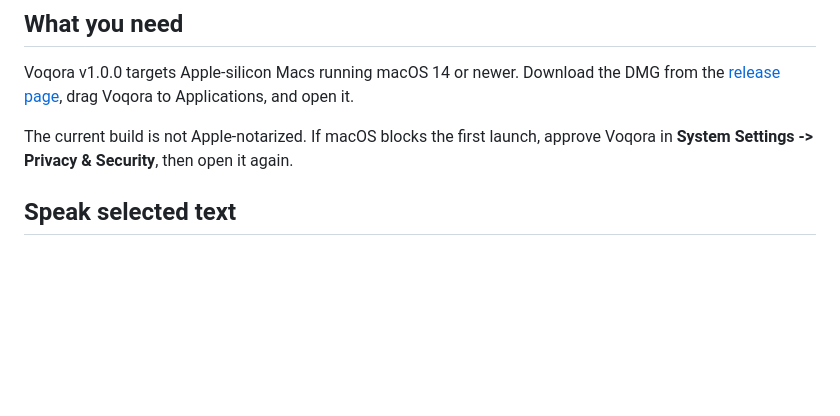
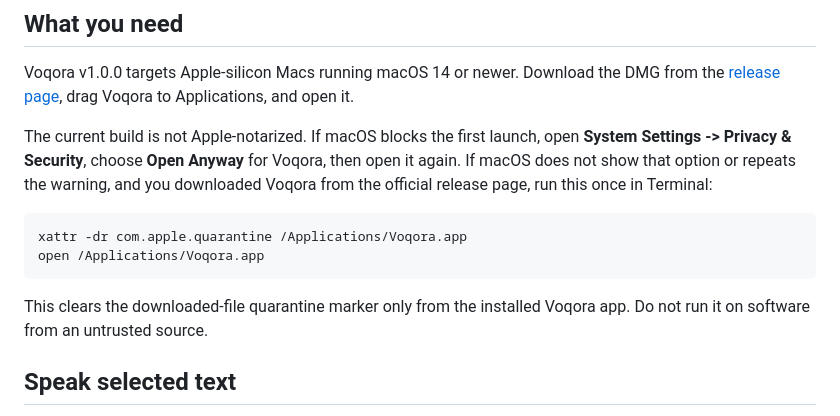
Before and after one commit to himudigonda/Voqora, a Markdown page: docs/USER_GUIDE.md, the part around the change. Drawn GitHub-style; blank space fills up the shorter version.

````diff
--- a/docs/USER_GUIDE.md
+++ b/docs/USER_GUIDE.md
@@ -7,8 +7,18 @@ the DMG from the [release page](https://github.com/himudigonda/Voqora/releases/t
 drag Voqora to Applications, and open it.
 
 The current build is not Apple-notarized. If macOS blocks the first launch,
-approve Voqora in **System Settings -> Privacy & Security**, then open it
-again.
+open **System Settings -> Privacy & Security**, choose **Open Anyway** for
+Voqora, then open it again. If macOS does not show that option or repeats the
+warning, and you downloaded Voqora from the official release page, run this
+once in Terminal:
+
+```bash
+xattr -dr com.apple.quarantine /Applications/Voqora.app
+open /Applications/Voqora.app
+```
+
+This clears the downloaded-file quarantine marker only from the installed
+Voqora app. Do not run it on software from an untrusted source.
 
 ## Speak selected text
 
````
Also changed, not shown: CHANGELOG.md (+7 -3 lines), README.md (+15 -3 lines).
